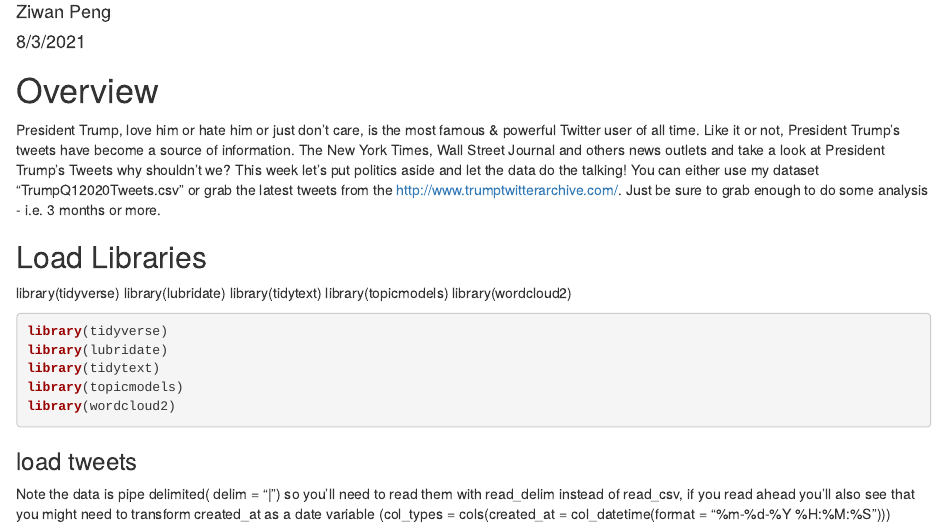
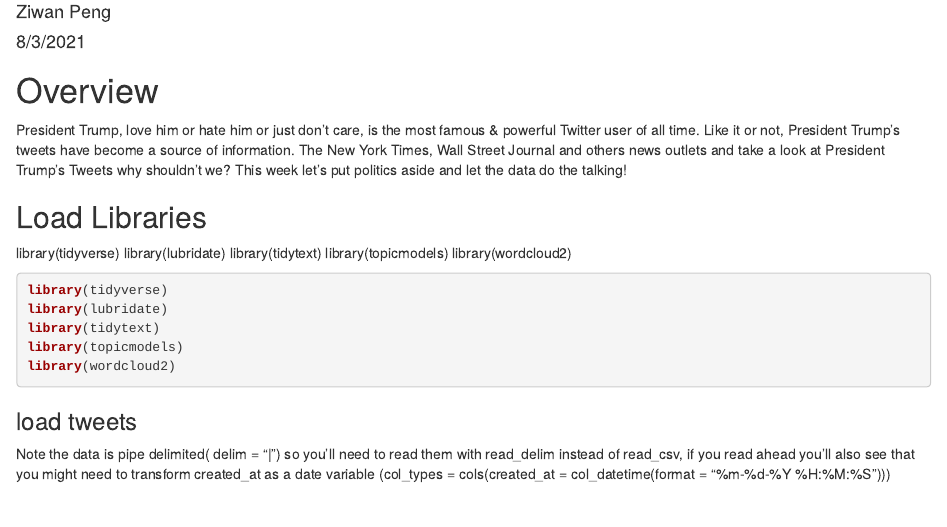
Before and after one commit to ziwanpeng/Tweet-Storm-on-the-Horizon, an R Markdown document (TweetStormOnHorizon.Rmd): the page in a window 1100 px wide, from 70 px down. Rendered offline with R 4.5, knitr and Pandoc, with nearby package versions; some code elsewhere in the file could not run offline.

Commit message:
show case

```diff
--- a/5_TweetStormOnHorizon_ZiwanPeng.Rmd
+++ b/TweetStormOnHorizon.Rmd
@@ -8,7 +8,10 @@ output:
 ---
 # Overview
 
-President Trump, love him or hate him or just don’t care, is the most famous & powerful Twitter user of all time. Like it or not, President Trump’s tweets have become a source of information. The New York Times, Wall Street Journal and others news outlets and take a look at President Trump’s Tweets why shouldn’t we? This week let’s put politics aside and let the data do the talking! You can either use my dataset "TrumpQ12020Tweets.csv" or grab the latest tweets from the http://www.trumptwitterarchive.com/. Just be sure to grab enough to do some analysis - i.e. 3 months or more.
+President Trump, love him or hate him or just don’t care, is the most famous & powerful Twitter user of all time. Like it or not,
+President Trump’s tweets have become a source of information.
+The New York Times, Wall Street Journal and others news outlets and take a look at President Trump’s Tweets why shouldn’t we?
+This week let’s put politics aside and let the data do the talking!
 
 ## Load Libraries
 
```
